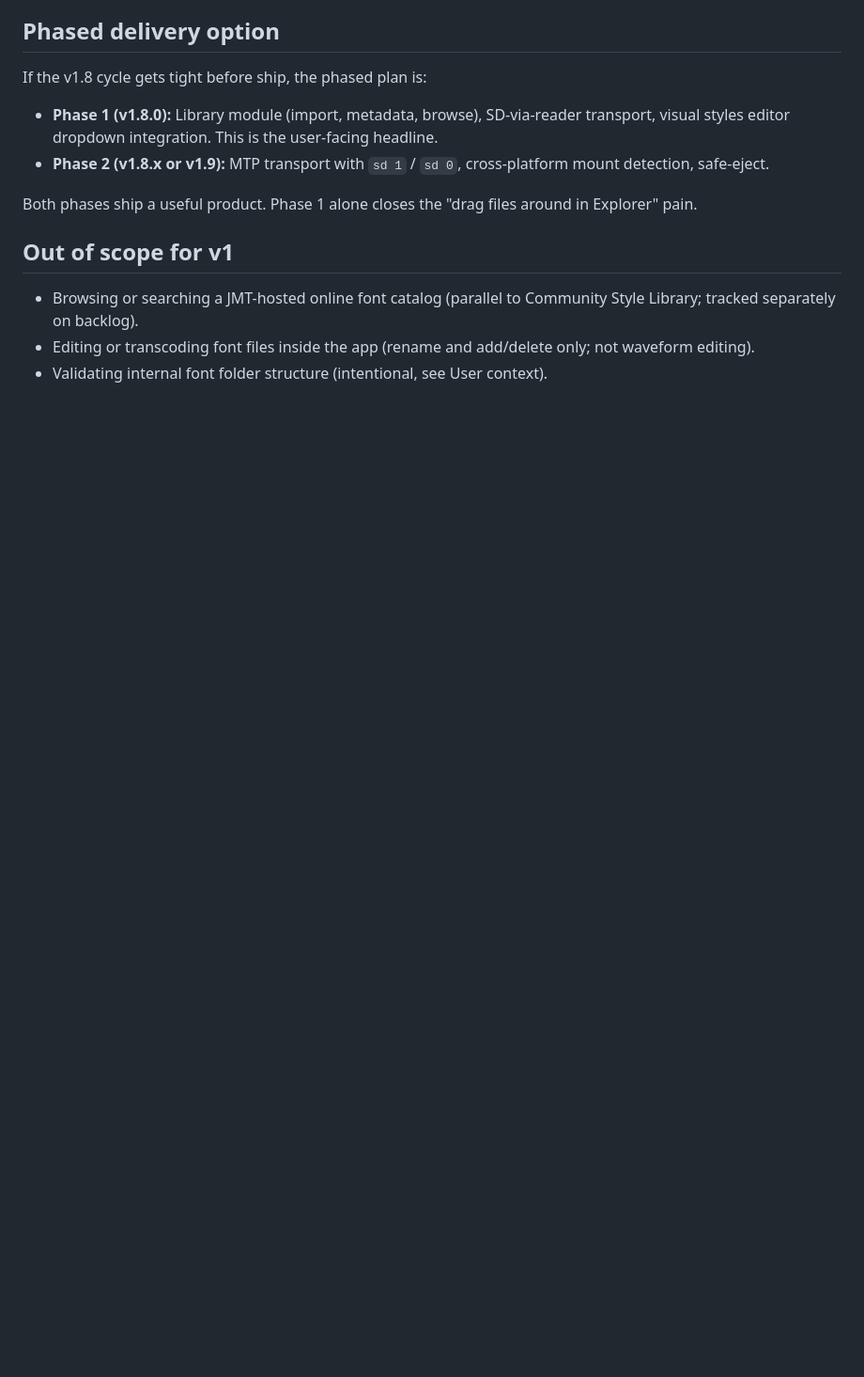
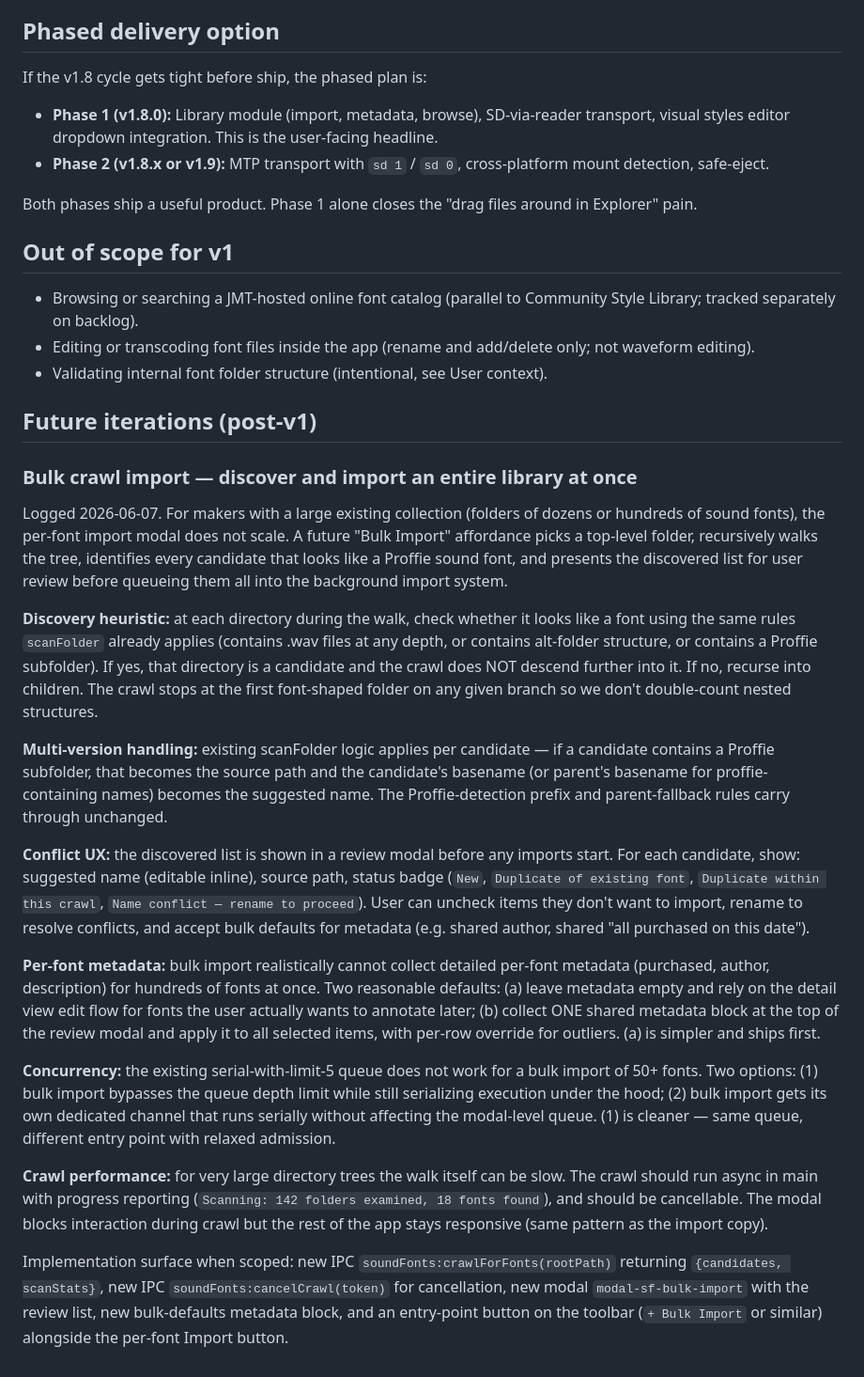
Before and after one commit to rtaylor2280/jmtStudio, a Markdown page: docs/specs/font-library.md, the part around the change. Shown at 94% size. Drawn GitHub-style; blank space fills up the shorter version.

Commit message:
v1.8.0 spec: log bulk crawl-and-import as future iteration of Sound Fonts

```diff
--- a/docs/specs/font-library.md
+++ b/docs/specs/font-library.md
@@ -232,3 +232,23 @@ Both phases ship a useful product. Phase 1 alone closes the "drag files around i
 - Browsing or searching a JMT-hosted online font catalog (parallel to Community Style Library; tracked separately on backlog).
 - Editing or transcoding font files inside the app (rename and add/delete only; not waveform editing).
 - Validating internal font folder structure (intentional, see User context).
+
+## Future iterations (post-v1)
+
+### Bulk crawl import — discover and import an entire library at once
+
+Logged 2026-06-07. For makers with a large existing collection (folders of dozens or hundreds of sound fonts), the per-font import modal does not scale. A future "Bulk Import" affordance picks a top-level folder, recursively walks the tree, identifies every candidate that looks like a Proffie sound font, and presents the discovered list for user review before queueing them all into the background import system.
+
+**Discovery heuristic:** at each directory during the walk, check whether it looks like a font using the same rules `scanFolder` already applies (contains .wav files at any depth, or contains alt-folder structure, or contains a Proffie subfolder). If yes, that directory is a candidate and the crawl does NOT descend further into it. If no, recurse into children. The crawl stops at the first font-shaped folder on any given branch so we don't double-count nested structures.
+
+**Multi-version handling:** existing scanFolder logic applies per candidate — if a candidate contains a Proffie subfolder, that becomes the source path and the candidate's basename (or parent's basename for proffie-containing names) becomes the suggested name. The Proffie-detection prefix and parent-fallback rules carry through unchanged.
+
+**Conflict UX:** the discovered list is shown in a review modal before any imports start. For each candidate, show: suggested name (editable inline), source path, status badge (`New`, `Duplicate of existing font`, `Duplicate within this crawl`, `Name conflict — rename to proceed`). User can uncheck items they don't want to import, rename to resolve conflicts, and accept bulk defaults for metadata (e.g. shared author, shared "all purchased on this date").
+
+**Per-font metadata:** bulk import realistically cannot collect detailed per-font metadata (purchased, author, description) for hundreds of fonts at once. Two reasonable defaults: (a) leave metadata empty and rely on the detail view edit flow for fonts the user actually wants to annotate later; (b) collect ONE shared metadata block at the top of the review modal and apply it to all selected items, with per-row override for outliers. (a) is simpler and ships first.
+
+**Concurrency:** the existing serial-with-limit-5 queue does not work for a bulk import of 50+ fonts. Two options: (1) bulk import bypasses the queue depth limit while still serializing execution under the hood; (2) bulk import gets its own dedicated channel that runs serially without affecting the modal-level queue. (1) is cleaner — same queue, different entry point with relaxed admission.
+
+**Crawl performance:** for very large directory trees the walk itself can be slow. The crawl should run async in main with progress reporting (`Scanning: 142 folders examined, 18 fonts found`), and should be cancellable. The modal blocks interaction during crawl but the rest of the app stays responsive (same pattern as the import copy).
+
+Implementation surface when scoped: new IPC `soundFonts:crawlForFonts(rootPath)` returning `{candidates, scanStats}`, new IPC `soundFonts:cancelCrawl(token)` for cancellation, new modal `modal-sf-bulk-import` with the review list, new bulk-defaults metadata block, and an entry-point button on the toolbar (`+ Bulk Import` or similar) alongside the per-font Import button.
```
